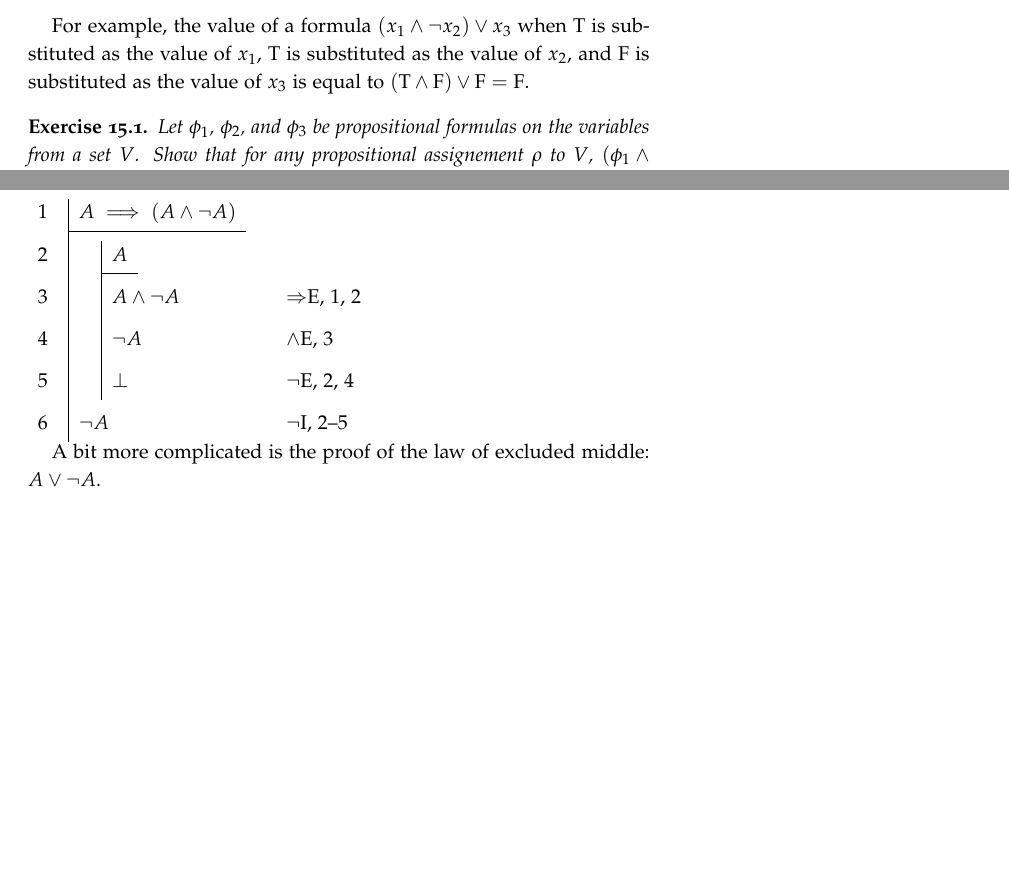
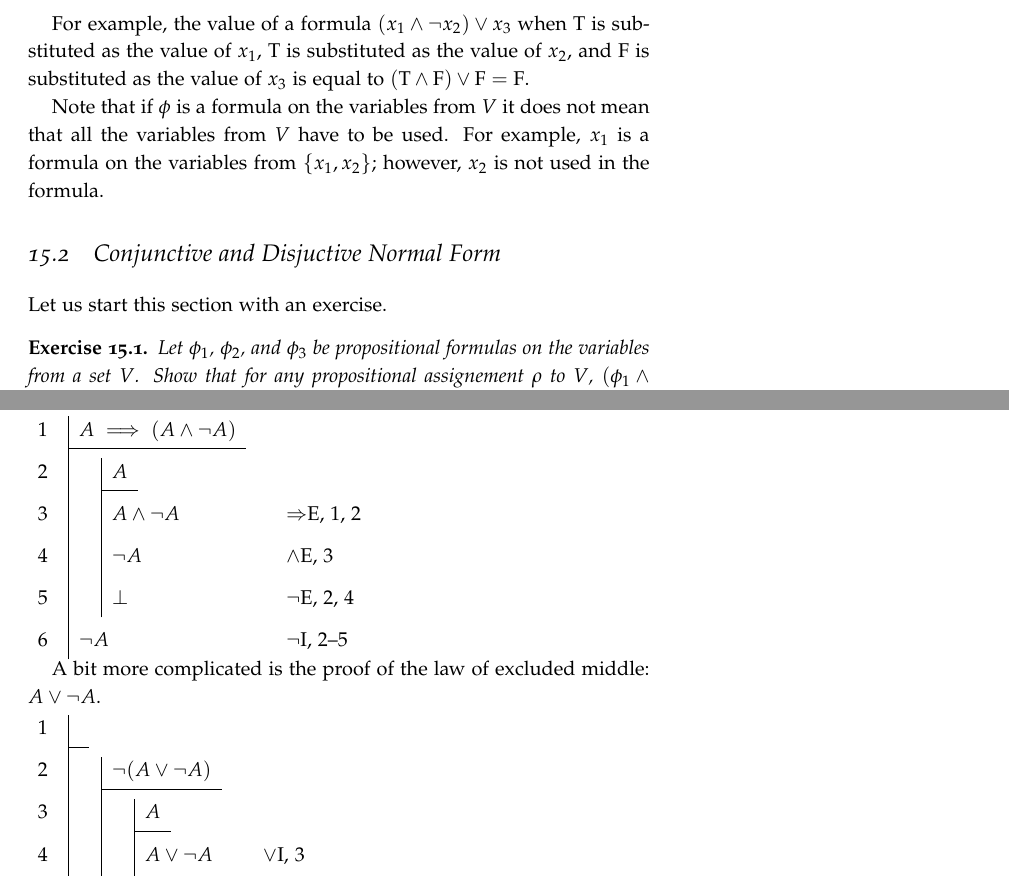
Before and after one commit to alexanderknop/I2DM, a LaTeX thesis (main.tex, which reads parts/part_3/chapter_15_propositional_logic.tex): two parts of pages 114 and 121 of 161 before the commit and two parts of pages 114 and 122 of 161 after it, joined at a grey line, cut so that both start at the same text, the shorter picture padded with empty space. The pictures show the PDF file I2DM.pdf that the author committed with the source.

Commit message:
Add a remark about possibility to not use some variables

```diff
--- a/parts/part_3/chapter_15_propositional_logic.tex
+++ b/parts/part_3/chapter_15_propositional_logic.tex
@@ -82,5 +83,13 @@ and F is substituted as the value of $x_3$ is equal to
 $(\ltrue \land \lfalse) \lor \lfalse = \lfalse$.
 
+Note that if $\phi$ is a formula on the variables from $V$ it does not mean that
+all the variables from $V$ have to be used.
+For example, $x_1$ is a formula on the variables from $\set{x_1, x_2}$; however,
+$x_2$ is not used in the formula.
+
+\section{Conjunctive and Disjuctive Normal Form}
+
+Let us start this section with an exercise.
 \begin{exercise}
   Let $\phi_1$, $\phi_2$, and $\phi_3$ be propositional formulas on the
   variables from a set $V$. Show that for any propositional assignement
```
Also changed, not shown: I2DM.pdf, parts/part_3/chapter_15_propositional_logic.tex (9 more changed lines).
